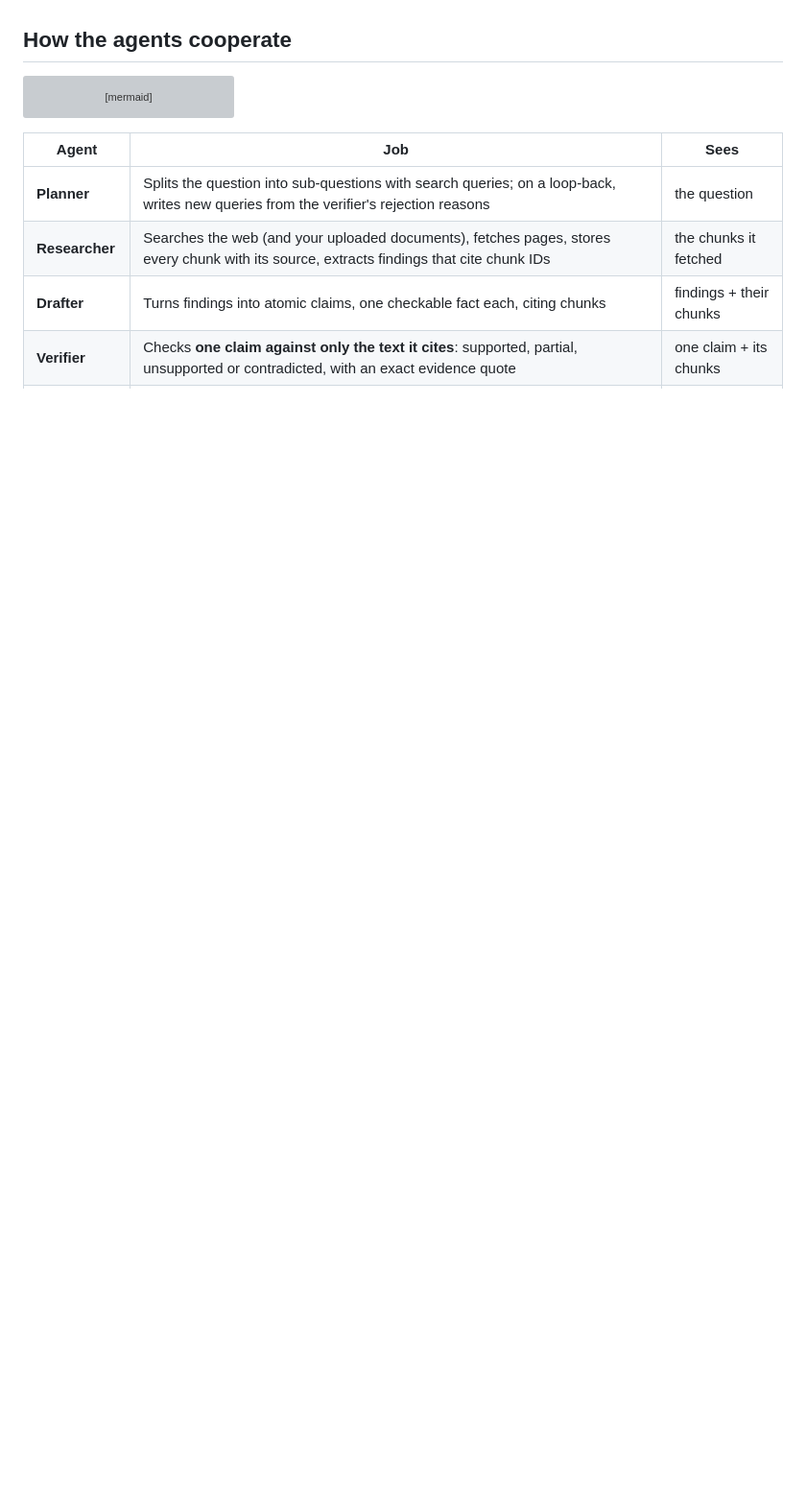
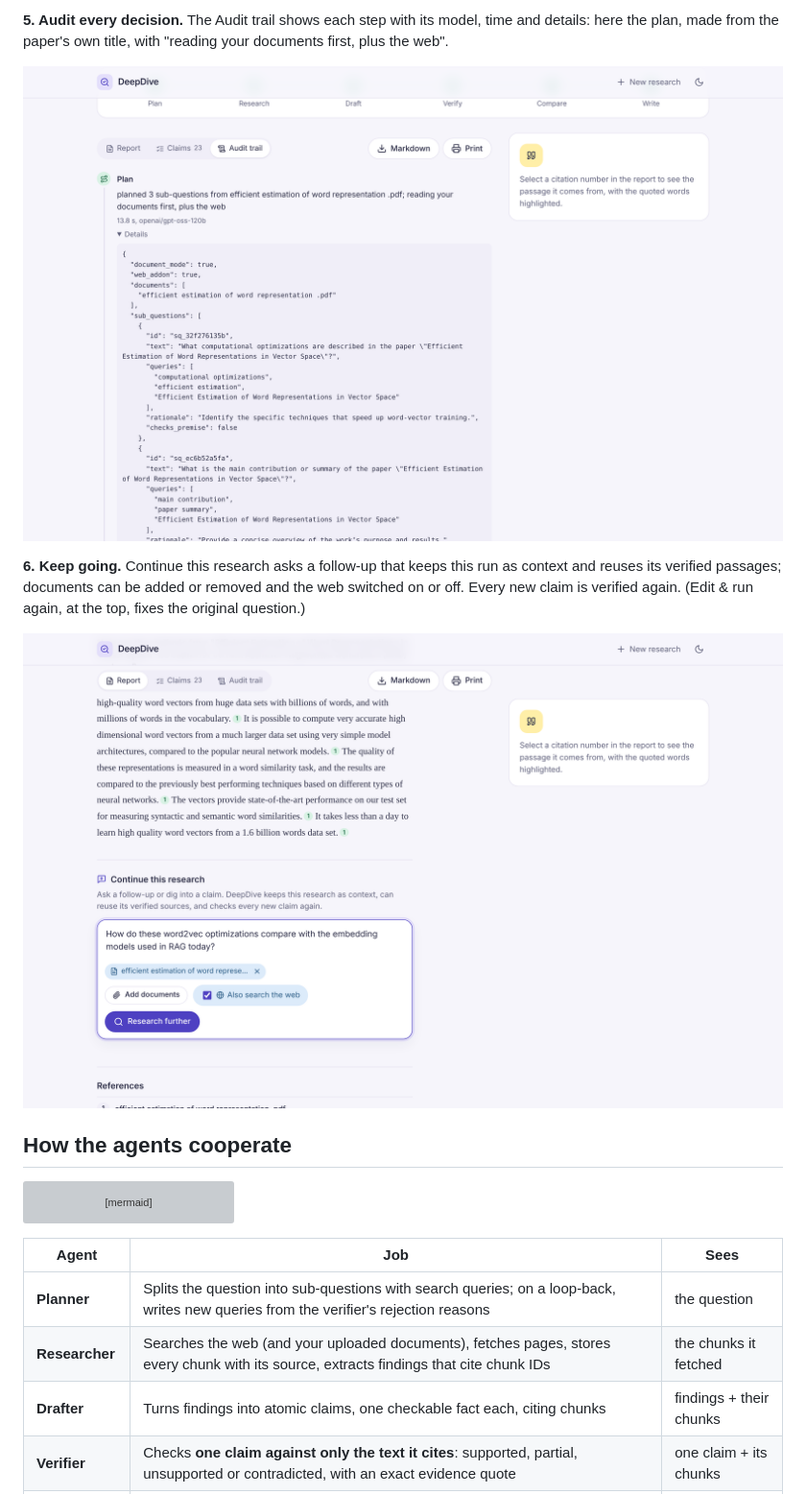
Before and after one commit to Devikrishna545/deepdive, a Markdown page: README.md, the part around one of its changes. Shown at 96% size. Rendered like a GitHub page; pictures changed too: docs/screenshots/workflow-5-audit-trail.png (added), docs/screenshots/workflow-6-continue.png (added); blank space fills up the shorter version; grey boxes are pictures that could not be loaded.

```diff
--- a/README.md
+++ b/README.md
@@ -19,3 +48,13 @@ the false-premise benchmark question "Why did the EU ban the sale of new petrol
+**5. Audit every decision.** The Audit trail shows each step with its model, time and details: here
+the plan, made from the paper's own title, with "reading your documents first, plus the web".
+
+![Step 5: the audit trail with the planner's sub-questions](docs/screenshots/workflow-5-audit-trail.png)
+
+**6. Keep going.** Continue this research asks a follow-up that keeps this run as context and
+reuses its verified passages; documents can be added or removed and the web switched on or off.
+Every new claim is verified again. (Edit & run again, at the top, fixes the original question.)
+
+![Step 6: a follow-up question with the paper and the web](docs/screenshots/workflow-6-continue.png)
 
 ## How the agents cooperate
 
```
Also changed, not shown: other parts of README.md (+29 -0 lines), docs/screenshots/workflow-1-ask.png (added), docs/screenshots/workflow-2-progress.png (added), docs/screenshots/workflow-3-report-evidence.png (added), docs/screenshots/workflow-4-removed-claims.png (added), 1 other file.
